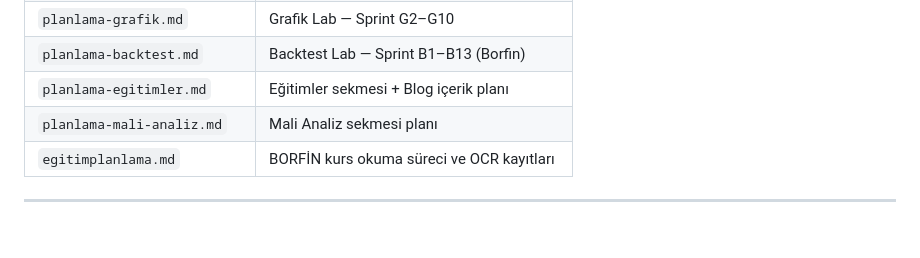
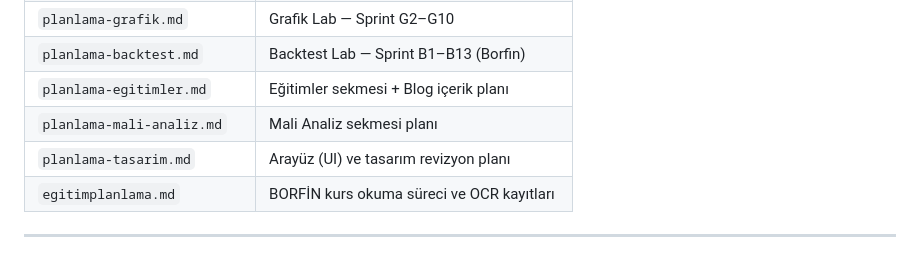
Before and after one commit to ENESAKT/trading-backtest-platform, a Markdown page: planlama.md, the part around the change. Drawn GitHub-style.

```diff
--- a/planlama.md
+++ b/planlama.md
@@ -65,6 +65,7 @@
 | `planlama-backtest.md` | Backtest Lab — Sprint B1–B13 (Borfin) |
 | `planlama-egitimler.md` | Eğitimler sekmesi + Blog içerik planı |
 | `planlama-mali-analiz.md` | Mali Analiz sekmesi planı |
+| `planlama-tasarim.md` | Arayüz (UI) ve tasarım revizyon planı |
 | `egitimplanlama.md` | BORFİN kurs okuma süreci ve OCR kayıtları |
 
 ---
```
Also changed, not shown: ogrenilenler.md (+2 -0 lines), planlama-tasarim.md (added, +70 -0 lines).
